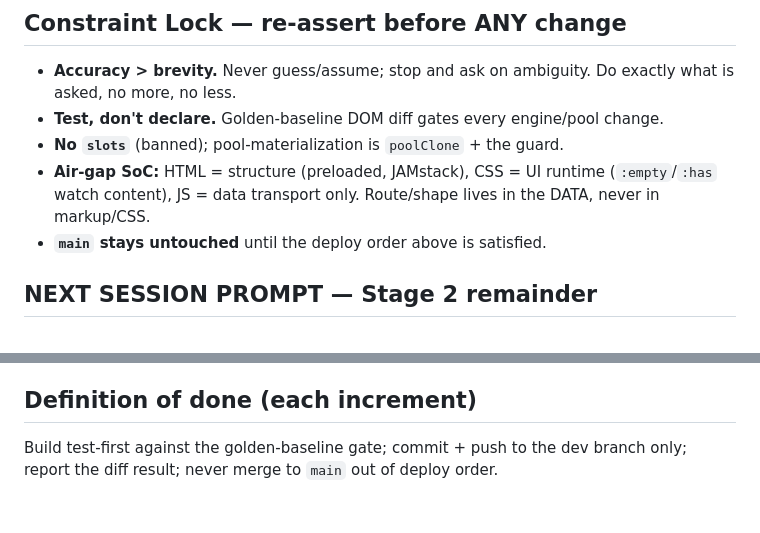
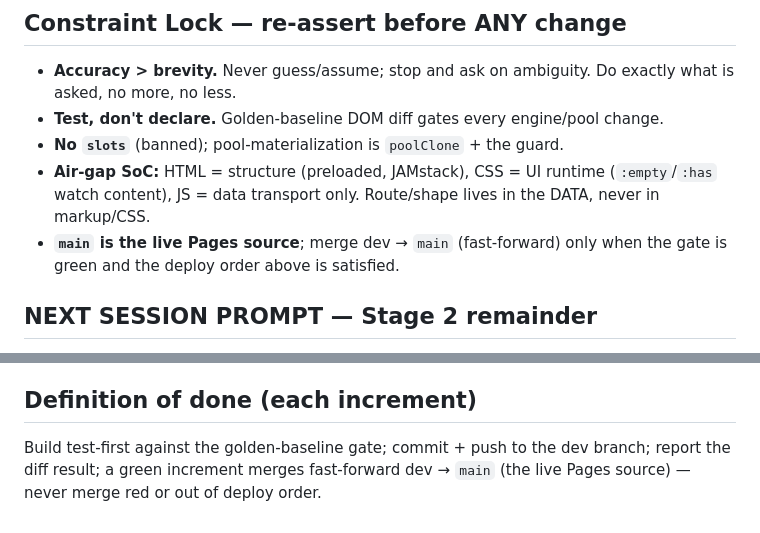
Before and after one commit to Autocss-com/cdn, a Markdown page: .agents/SESSION-HANDOFF.md, 2 parts joined by grey strips. Rendered like a GitHub page.

```diff
--- a/.agents/SESSION-HANDOFF.md
+++ b/.agents/SESSION-HANDOFF.md
@@ -199,7 +220,8 @@ sufficient — diff the DOM. Canonical gate case: the bible `li`-in-an-unseeded-
 - **Air-gap SoC:** HTML = structure (preloaded, JAMstack), CSS = UI runtime
   (`:empty`/`:has` watch content), JS = data transport only. Route/shape lives in
   the DATA, never in markup/CSS.
-- **`main` stays untouched** until the deploy order above is satisfied.
+- **`main` is the live Pages source**; merge dev → `main` (fast-forward) only when
+  the gate is green and the deploy order above is satisfied.
 
 ## NEXT SESSION PROMPT — Stage 2 remainder
 Read first: `ai/AGENTS.md`, `ai` `data-flow/references/pool.md`, this file. Run
@@ -226,4 +248,5 @@ docs; notifications (pool-violation notice); FAQ tab + details/summary disclosur
 
 ## Definition of done (each increment)
 Build test-first against the golden-baseline gate; commit + push to the dev
-branch only; report the diff result; never merge to `main` out of deploy order.
+branch; report the diff result; a green increment merges fast-forward dev →
+`main` (the live Pages source) — never merge red or out of deploy order.
```
Also changed, not shown: other parts of .agents/SESSION-HANDOFF.md (+30 -9 lines).
